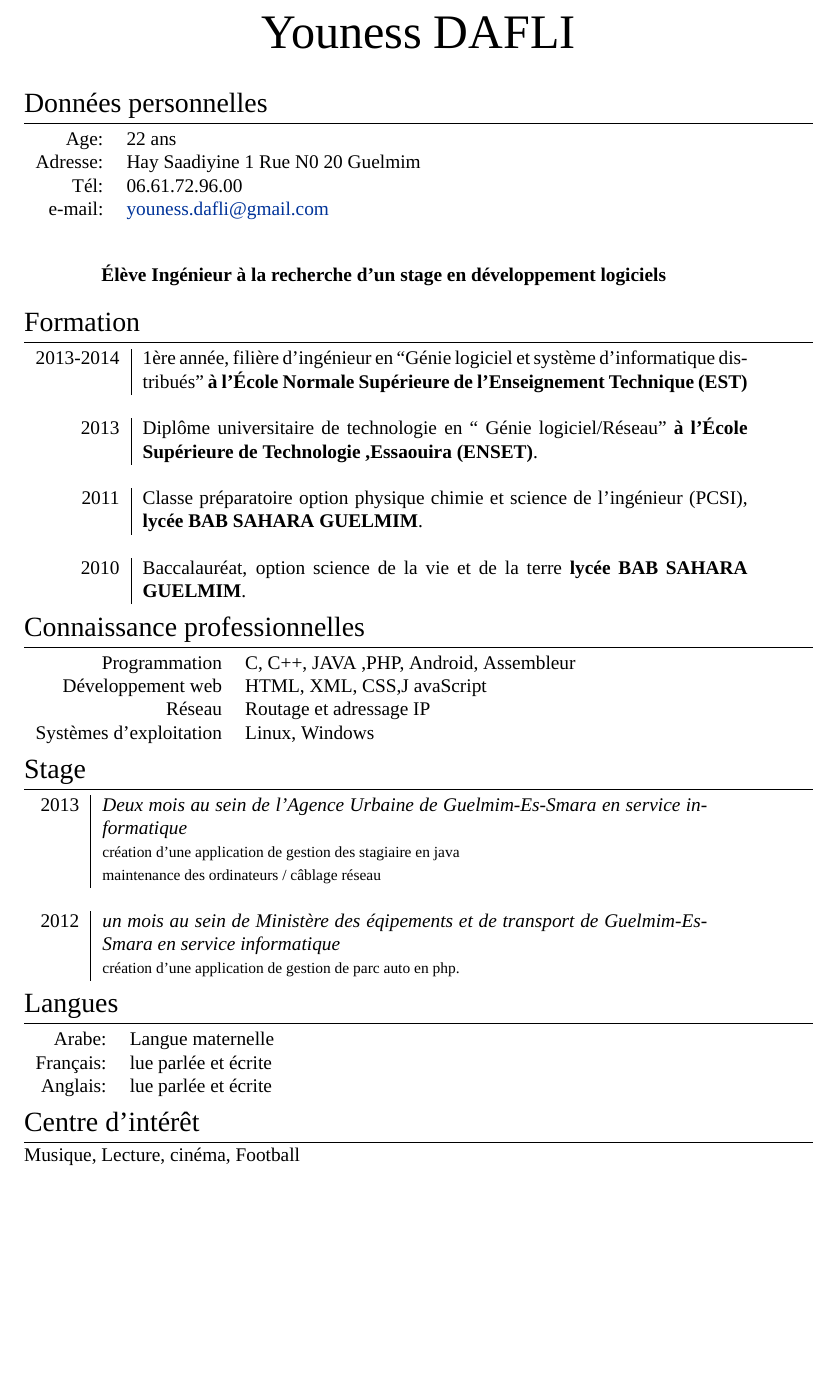
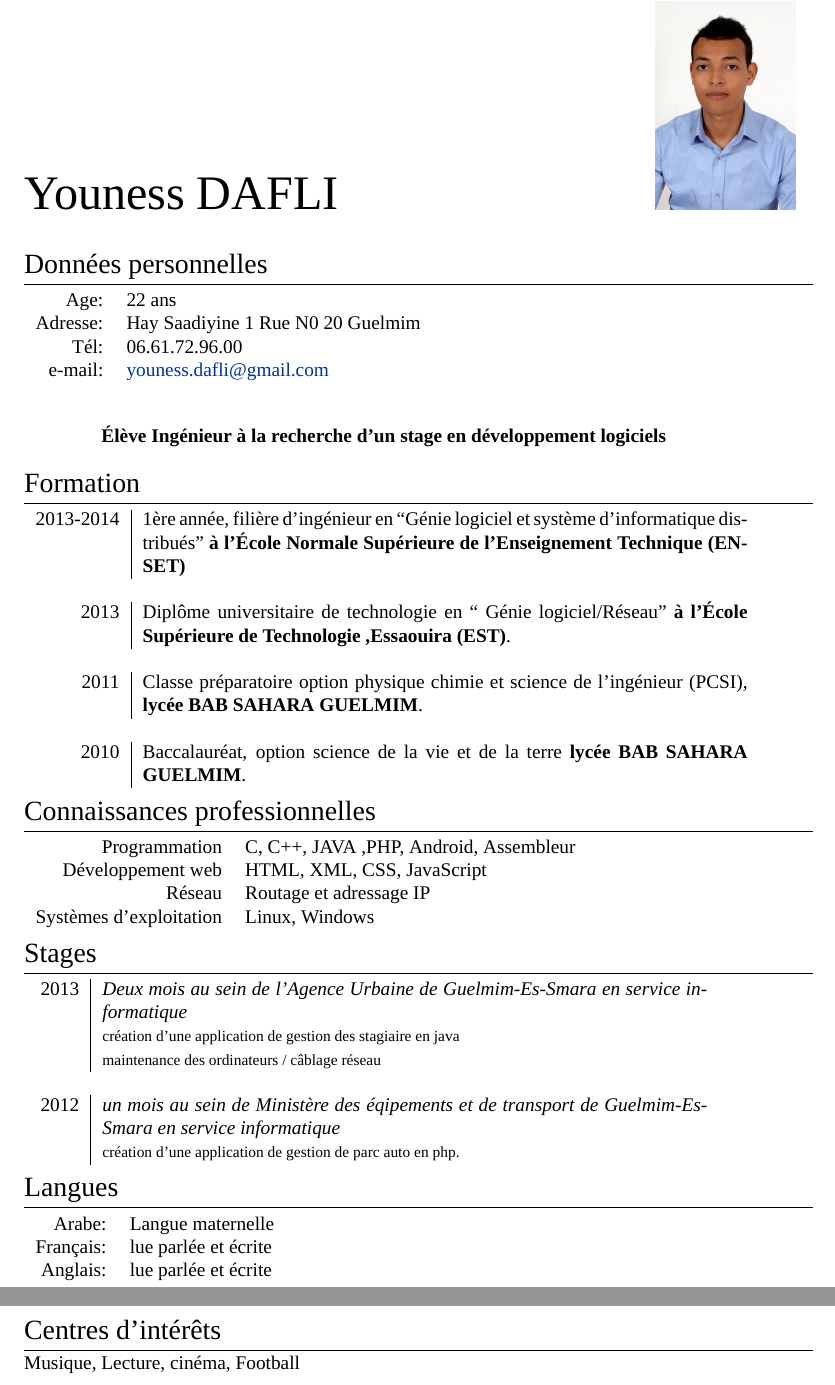
Before and after one commit to dafli/cv, a LaTeX CV (cv_dafli.tex): part of the page before the commit and two parts of pages 1 and 2 of 2 after it, the two joined at a grey line, cut so that both start at the same text, the shorter picture padded with empty space. Compiled offline with XeLaTeX; a missing font is replaced by an installed copy or a similar font.

Commit message:
Added a photo

```diff
--- a/cv_dafli.tex
+++ b/cv_dafli.tex
@@ -44,6 +44,13 @@
 \titleformat{\section}{\Large\scshape\raggedright}{}{0em}{}[\titlerule] % Text formatting of sections
 \titlespacing{\section}{0pt}{3pt}{3pt} % Spacing around sections
 
+\usepackage{graphicx}
+\usepackage{caption}
+\usepackage{subcaption}
+\usepackage{calc}
+\usepackage{xcolor}
+\usepackage{float}
+
 \begin{document}
 
 \pagestyle{empty} % Removes page numbering
@@ -54,7 +61,25 @@
 %	NAME AND CONTACT INFORMATION
 %----------------------------------------------------------------------------------------
 
-\par{\centering{\Huge Youness \textsc{DAFLI}}\bigskip\par} % Your name
+\par{
+\begin{figure}
+\centering
+\makebox[\textwidth][c]{
+\begin{subfigure}{.5\textwidth}
+
+  {\Huge Youness \textsc{DAFLI}}
+\end{subfigure}%
+
+\begin{subfigure}{.5\textwidth}
+  \hspace{120pt}
+  \includegraphics[scale=0.25]{photo.jpg}
+\end{subfigure}
+}
+\end{figure}
+
+
+%\centering  \bigskip\par} % Your name
+}
 
 \section{Données personnelles}
 
@@ -81,11 +106,11 @@
 \begin{tabular}{r|p{11cm}}
 \textsc {2013-2014} &
 1\textsuperscript{ère} année, filière d'ingénieur en ``Génie logiciel et système d'informatique distribués''
-\textbf{à l'École Normale Supérieure de l'Enseignement Technique (EST)}\\ \multicolumn{2}{c}{} \\
+\textbf{à l'École Normale Supérieure de l'Enseignement Technique (ENSET)}\\ \multicolumn{2}{c}{} \\
 
 %------------------------------------------------
 
-\textsc{2013} & Diplôme universitaire de technologie en `` Génie logiciel/Réseau'' \textbf{à l'École  Supérieure de Technologie ,Essaouira (ENSET)}.\\ \multicolumn{2}{c}{} \\
+\textsc{2013} & Diplôme universitaire de technologie en `` Génie logiciel/Réseau'' \textbf{à l'École  Supérieure de Technologie ,Essaouira (EST)}.\\ \multicolumn{2}{c}{} \\
 
 %------------------------------------------------
 
@@ -101,12 +126,12 @@
 %	SCHOLARSHIPS AND ADDITIONAL INFO
 %----------------------------------------------------------------------------------------
 
-\section{Connaissance professionnelles}
+\section{Connaissances professionnelles}
 
 \begin{tabular}{rl}
 \textsc{Programmation} & C, C++, JAVA ,PHP, Android, Assembleur \\
 
-\textsc{Développement web} & HTML, XML, CSS,J avaScript \\
+\textsc{Développement web} & HTML, XML, CSS, JavaScript \\
 
 \textsc{Réseau} & Routage et adressage IP \\
 \textsc{Systèmes d'exploitation} & Linux, Windows \\
@@ -119,7 +144,7 @@
 %	WORK EXPERIENCE
 %----------------------------------------------------------------------------------------
 
-\section{Stage}
+\section{Stages}
 
 \begin{tabular}{r|p{11cm}}
 
@@ -153,7 +178,7 @@
 %	INTERESTS AND ACTIVITIES
 %----------------------------------------------------------------------------------------
 
-\section{Centre d'intérêt }
+\section{Centres d'intérêts }
 
 Musique, Lecture, cinéma, Football \\
 
```
Also changed, not shown: cv_dafli.pdf, photo.jpg (added).
